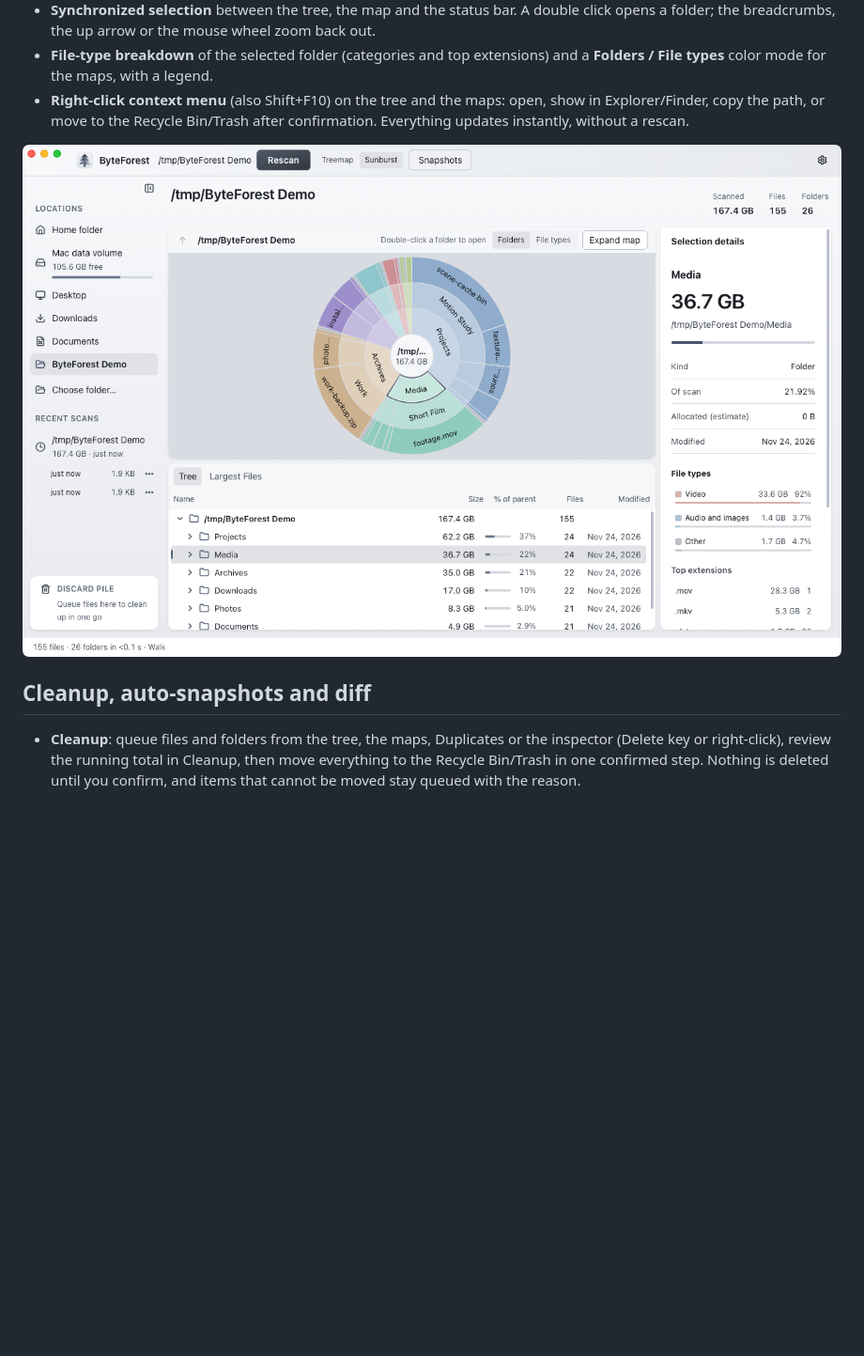
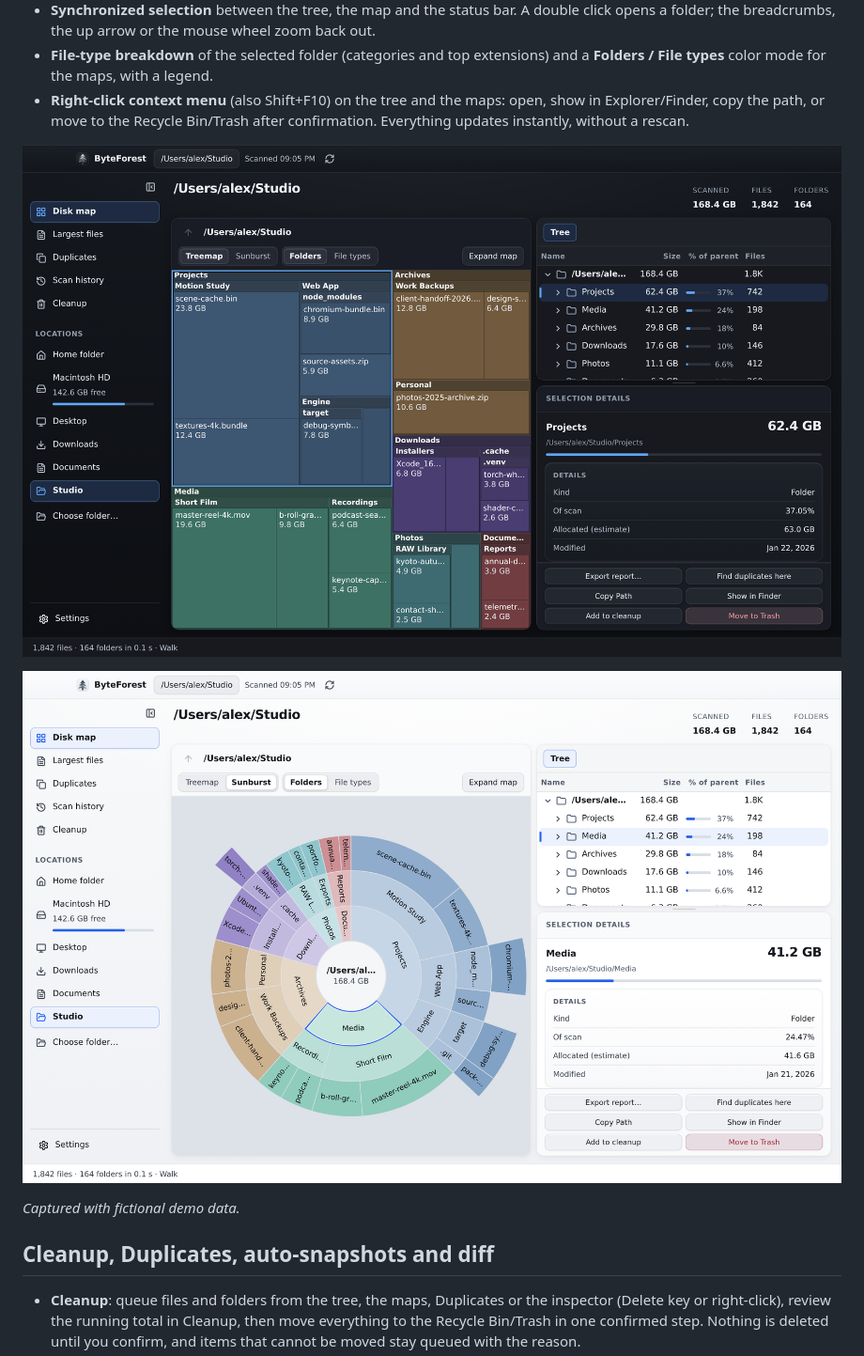
Before and after one commit to ErnarIT12/ByteForest, a Markdown page: README.md, the part around one of its changes. Shown at 94% size. Rendered like a GitHub page; pictures changed too: docs/screenshots/macos-sunburst-silver.png, docs/screenshots/macos-treemap-graphite.png; blank space fills up the shorter version.

```diff
--- a/README.md
+++ b/README.md
@@ -63,9 +59,13 @@ These are single-machine numbers, not a formal benchmark; measure your own with
 - **File-type breakdown** of the selected folder (categories and top extensions) and a **Folders / File types** color mode for the maps, with a legend.
 - **Right-click context menu** (also Shift+F10) on the tree and the maps: open, show in Explorer/Finder, copy the path, or move to the Recycle Bin/Trash after confirmation. Everything updates instantly, without a rescan.
 
-![ByteForest on macOS with the Sunburst chart and inspector in Silver](docs/screenshots/macos-sunburst-silver.png)
+![ByteForest with Treemap, folder tree, and inspector in Graphite](docs/screenshots/macos-treemap-graphite.png)
 
-## Cleanup, auto-snapshots and diff
+![ByteForest with the Sunburst chart and inspector in Silver](docs/screenshots/macos-sunburst-silver.png)
+
+*Captured with fictional demo data.*
+
+## Cleanup, Duplicates, auto-snapshots and diff
 
 - **Cleanup**: queue files and folders from the tree, the maps, Duplicates or the inspector (Delete key or right-click), review the running total in Cleanup, then move everything to the Recycle Bin/Trash in one confirmed step. Nothing is deleted until you confirm, and items that cannot be moved stay queued with the reason.
 - **Duplicates**: open **Duplicates** in the sidebar (or choose **Find duplicates here** on any folder) to verify exact duplicate files with BLAKE3 hashing, filter by category, size or name, pick a keep preset (oldest, newest or shortest path) and queue the extra copies for Cleanup.
```
Also changed, not shown: other parts of README.md (+6 -8 lines), AGENTS.md (+1 -1 lines), CHANGELOG.md (+1 -1 lines), docs/screenshots/duplicates-graphite.png (added), docs/screenshots/windows-largest-files.png.
